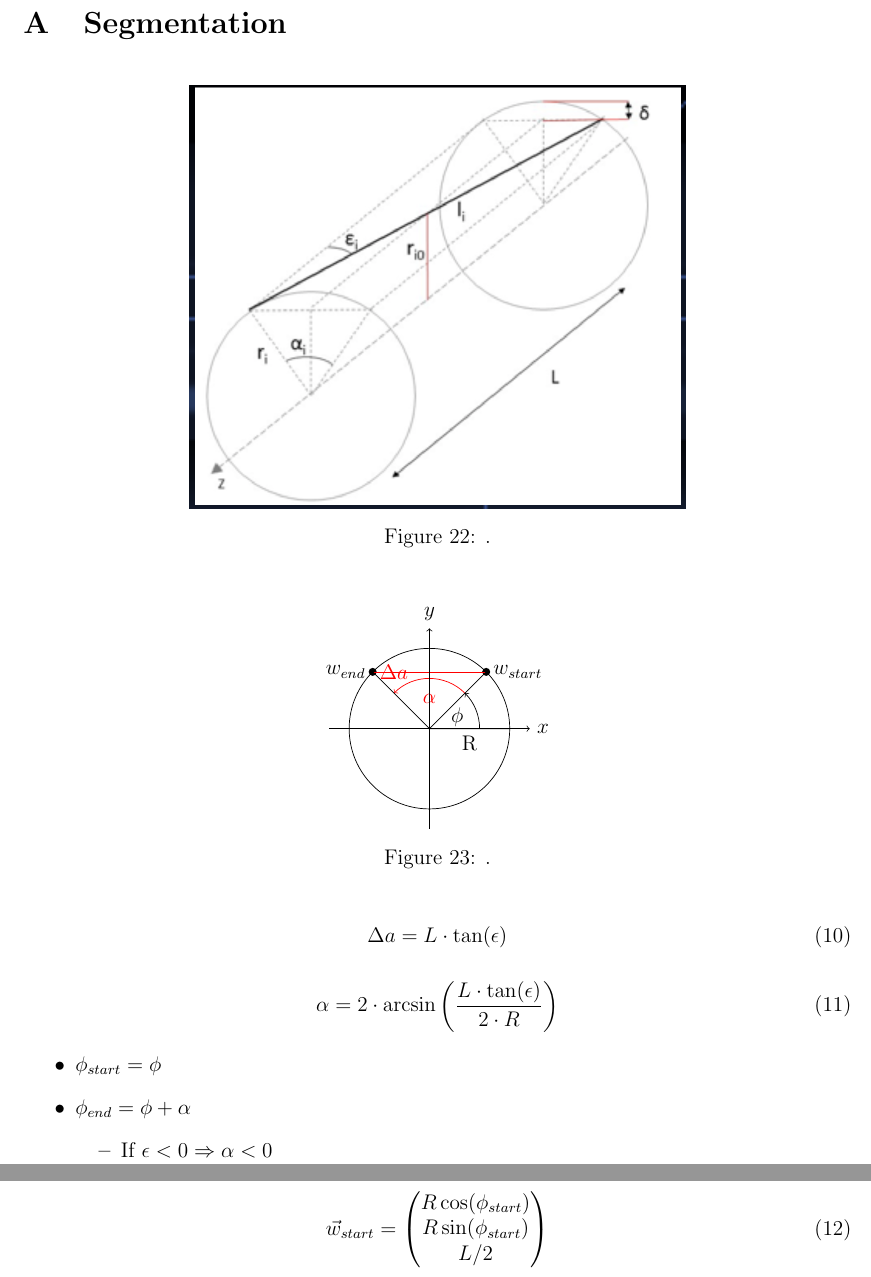
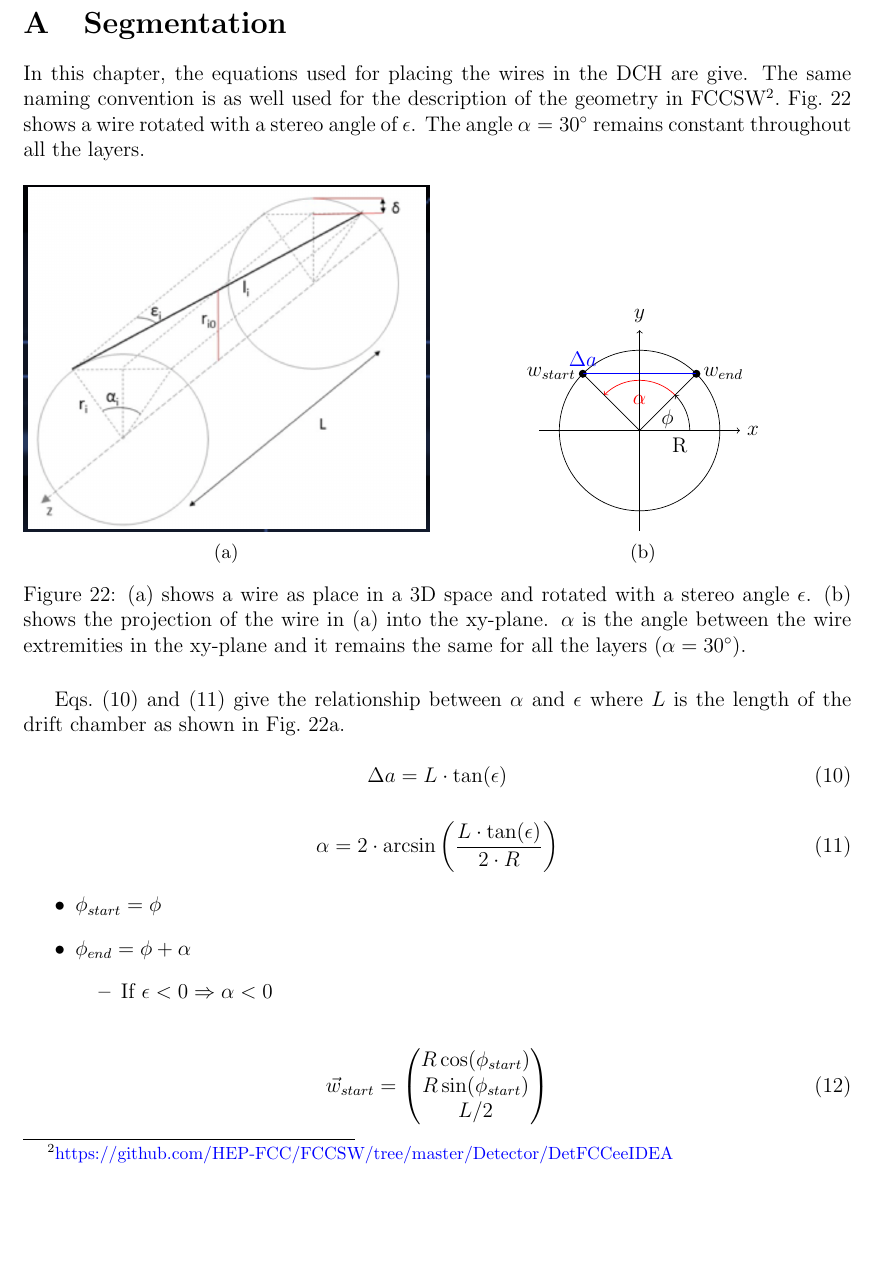
Before and after one commit to nalipour/Publications, a LaTeX document (note_DCH/note.tex, which reads note_DCH/appendix_segmentation.tex): two parts of pages 18 and 19 of 22 before the commit and part of page 18 of 22 after it, the two joined at a grey line, cut so that both start at the same text, the shorter picture padded with empty space. Compiled offline with pdfLaTeX.

Commit message:
placing of the wires in the DCH (segmentation)

```diff
--- a/note_DCH/appendix_segmentation.tex
+++ b/note_DCH/appendix_segmentation.tex
@@ -1,16 +1,17 @@
 \appendix
 \section{Segmentation}
 
-
-\begin{figure}[ht]
-	\centering
-	\includegraphics[width=0.6\textwidth]{figures/wires_DCH.png}%
-	\caption{.}
-	\label{wires_dch}
-\end{figure}
+In this chapter, the equations used for placing the wires in the DCH are give. The same naming convention is as well used for the description of the geometry in FCCSW\footnote{\href{https://github.com/HEP-FCC/FCCSW/tree/master/Detector/DetFCCeeIDEA}{https://github.com/HEP-FCC/FCCSW/tree/master/Detector/DetFCCeeIDEA}}. \cref{wires_dch} shows a wire rotated with a stereo angle of $\epsilon$. The angle $\alpha = 30^{\circ}$ remains constant throughout all the layers.
 
 
 \begin{figure}[ht]
+  \begin{subfigure}[b]{0.49\textwidth}
+	   \centering
+	   \includegraphics[width=\textwidth]{figures/wires_DCH.png}%
+     \caption{}
+     \label{fig_wire_3d}
+  \end{subfigure}~
+  \begin{subfigure}[b]{0.49\textwidth}
 	   \centering
      \begin{tikzpicture}[scale=0.8]
 
@@ -25,7 +26,7 @@
        }
        \draw (0,0) circle (\R);
 
-    \draw[red]
+       \draw[blue]
        (\wireAng:\R) coordinate (wire1) --
        (3*\wireAng:\R) coordinate (wire2)
        pic [draw,->,angle radius=1cm,"$\alpha$", red] {angle = wire1--O--wire2};
@@ -38,27 +39,36 @@
 
        \draw[-] (O) -- (wire2);
 
-    \node[draw=none, right] at (wire1) {$w_{start}$};
-    \node[draw=none, right, red] at (wire2) {$\Delta a$};
-    \node[draw=none, left] at (wire2) {$w_{end}$};
+       \node[draw=none, right] at (wire1) {$w_{end}$};
+       \node[draw=none, above, blue] at (wire2) {$\Delta a$};
+       \node[draw=none, left] at (wire2) {$w_{start}$};
 
        \begin{scope}[]
          \draw[->] (-2.5,0) -- (2.5,0) node[right] {$x$};
          \draw[->] (0,-2.5) -- (0,2.5) node[above] {$y$};
        \end{scope}
      \end{tikzpicture}
-	\caption{.}
-	\label{}
+     \caption{}
+     \label{fig_wire_2d}
+  \end{subfigure}~
+	\caption{(a) shows a wire as place in a 3D space and rotated with a stereo angle $\epsilon$. (b) shows the projection of the wire in (a) into the xy-plane. $\alpha$ is the angle between the wire extremities in the xy-plane and it remains the same for all the layers ($\alpha = 30^{\circ}$).}
+	\label{wires_dch}
 \end{figure}
+
+\cref{eq_a,eq_alpha} give the relationship between $\alpha$ and $\epsilon$ where $L$ is the length of the drift chamber as shown in \cref{fig_wire_3d}.
+
+
 
 \begin{equation}
   \Delta a = L \cdot \tan(\epsilon)
+  \label{eq_a}
 \end{equation}
 
 
 \begin{equation}
   \alpha = 2 \cdot \arcsin\left({{L \cdot \tan(\epsilon)} \over {2
         \cdot R}}\right)
+    \label{eq_alpha}
 \end{equation}
 
 
```
Lines whose indentation alone changed are shown as unchanged.
